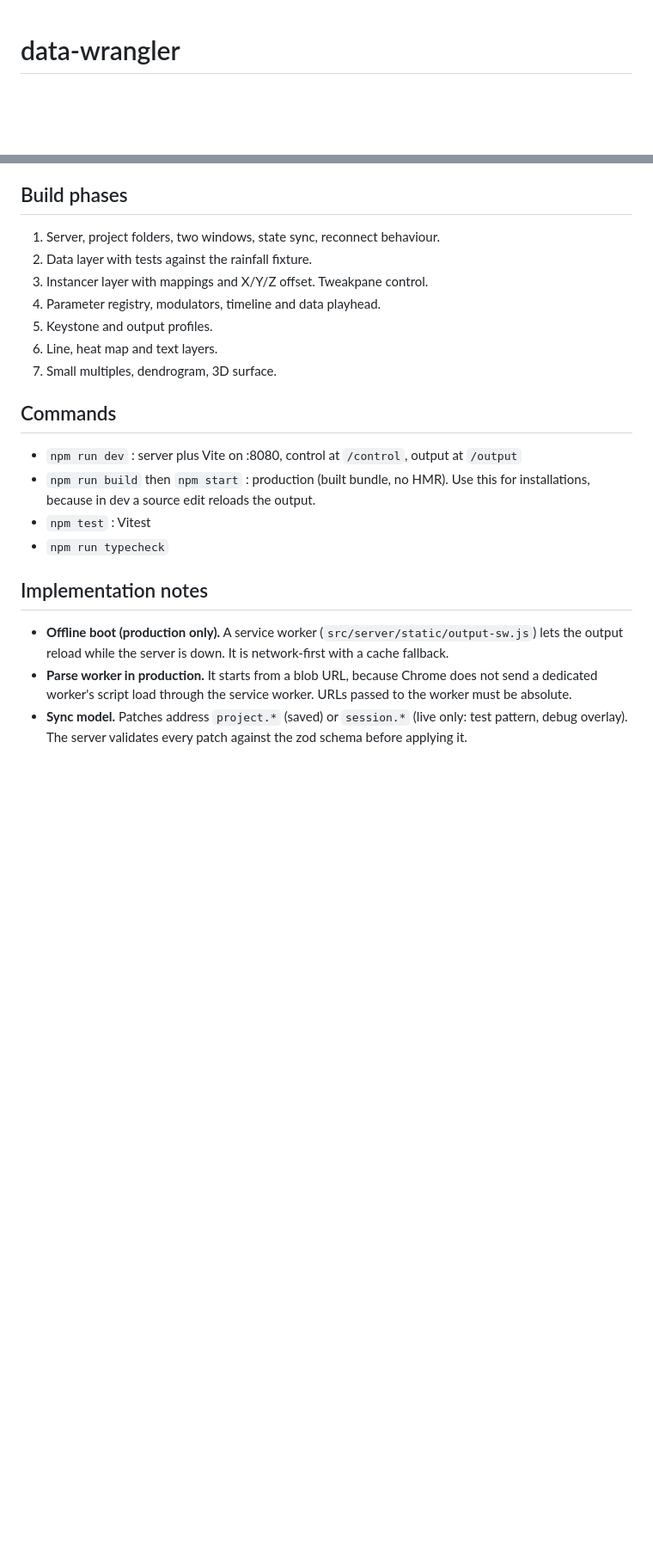
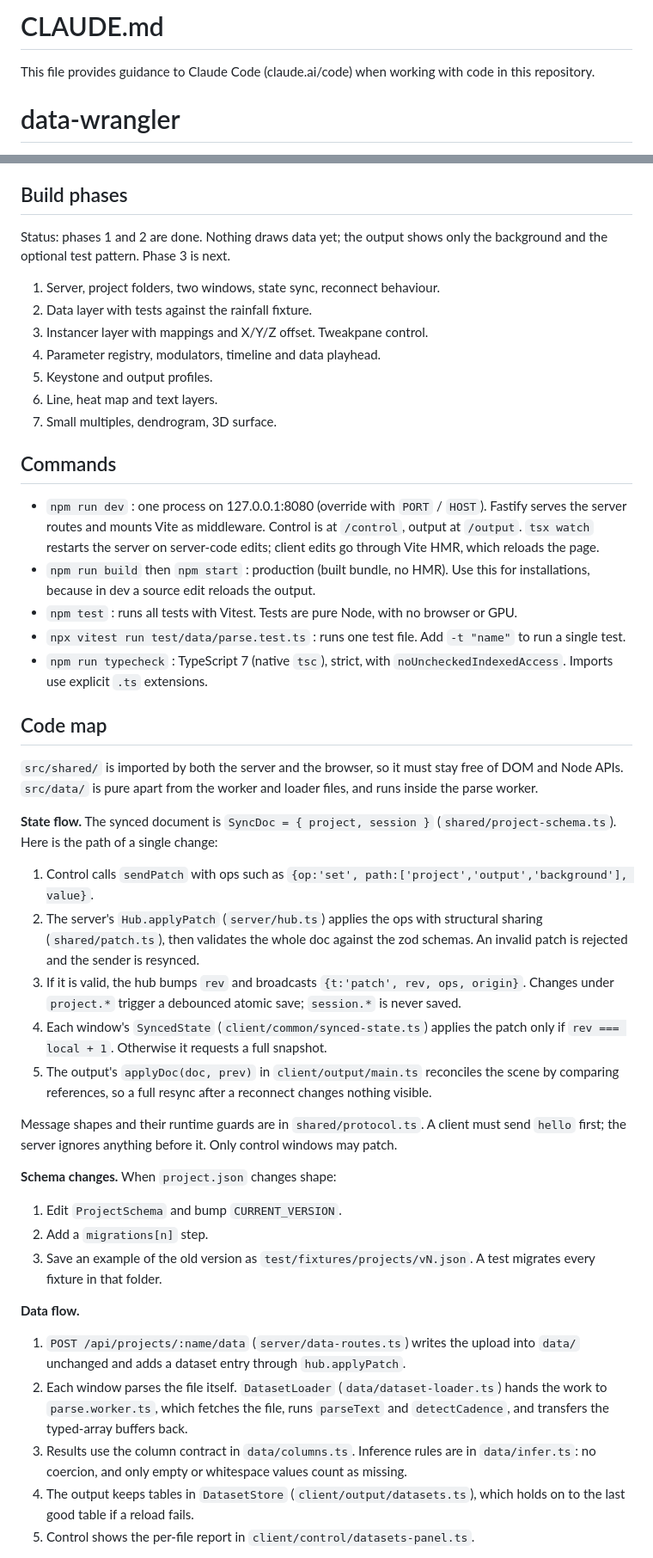
Before and after one commit to edmonkey-nz/chromagraph, a Markdown page: CLAUDE.md, 2 parts joined by grey strips. Shown at 86% size. GitHub-like rendering; blank space fills up the shorter version.

Commit message:
CLAUDE.md: status, commands, code map
Co-Authored-By: Claude Opus 5.5 <noreply@anthropic.com>

```diff
--- a/CLAUDE.md
+++ b/CLAUDE.md
@@ -1,3 +1,7 @@
+# CLAUDE.md
+
+This file provides guidance to Claude Code (claude.ai/code) when working with code in this repository.
+
 # data-wrangler
 
 Realtime data visualisation instrument. Loads static CSV/JSON files, maps columns onto
@@ -153,6 +157,9 @@ mappable to MIDI/OSC.
 
 ## Build phases
 
+Status: phases 1 and 2 are done. Nothing draws data yet; the output shows only the
+background and the optional test pattern. Phase 3 is next.
+
 1. Server, project folders, two windows, state sync, reconnect behaviour.
 2. Data layer with tests against the rainfall fixture.
 3. Instancer layer with mappings and X/Y/Z offset. Tweakpane control.
@@ -163,18 +170,55 @@ mappable to MIDI/OSC.
 
 ## Commands
 
-- `npm run dev` : server plus Vite on :8080, control at `/control`, output at `/output`
+- `npm run dev` : one process on 127.0.0.1:8080 (override with `PORT` / `HOST`). Fastify
+  serves the server routes and mounts Vite as middleware. Control is at `/control`, output
+  at `/output`. `tsx watch` restarts the server on server-code edits; client edits go
+  through Vite HMR, which reloads the page.
 - `npm run build` then `npm start` : production (built bundle, no HMR). Use this for
   installations, because in dev a source edit reloads the output.
-- `npm test` : Vitest
-- `npm run typecheck`
+- `npm test` : runs all tests with Vitest. Tests are pure Node, with no browser or GPU.
+- `npx vitest run test/data/parse.test.ts` : runs one test file. Add `-t "name"` to run a
+  single test.
+- `npm run typecheck` : TypeScript 7 (native `tsc`), strict, with `noUncheckedIndexedAccess`.
+  Imports use explicit `.ts` extensions.
 
-## Implementation notes
+## Code map
 
-- **Offline boot (production only).** A service worker (`src/server/static/output-sw.js`)
-  lets the output reload while the server is down. It is network-first with a cache fallback.
-- **Parse worker in production.** It starts from a blob URL, because Chrome does not send a
-  dedicated worker's script load through the service worker. URLs passed to the worker must
-  be absolute.
-- **Sync model.** Patches address `project.*` (saved) or `session.*` (live only: test pattern,
-  debug overlay). The server validates every patch against the zod schema before applying it.
+`src/shared/` is imported by both the server and the browser, so it must stay free of DOM
+and Node APIs. `src/data/` is pure apart from the worker and loader files, and runs inside
+the parse worker.
+
+**State flow.** The synced document is `SyncDoc = { project, session }`
+(`shared/project-schema.ts`). Here is the path of a single change:
+1. Control calls `sendPatch` with ops such as `{op:'set', path:['project','output','background'], value}`.
+2. The server's `Hub.applyPatch` (`server/hub.ts`) applies the ops with structural sharing
+   (`shared/patch.ts`), then validates the whole doc against the zod schemas. An invalid
+   patch is rejected and the sender is resynced.
+3. If it is valid, the hub bumps `rev` and broadcasts `{t:'patch', rev, ops, origin}`.
+   Changes under `project.*` trigger a debounced atomic save; `session.*` is never saved.
+4. Each window's `SyncedState` (`client/common/synced-state.ts`) applies the patch only if
+   `rev === local + 1`. Otherwise it requests a full snapshot.
+5. The output's `applyDoc(doc, prev)` in `client/output/main.ts` reconciles the scene by
+   comparing references, so a full resync after a reconnect changes nothing visible.
+
+Message shapes and their runtime guards are in `shared/protocol.ts`. A client must send
+`hello` first; the server ignores anything before it. Only control windows may patch.
+
+**Schema changes.** When `project.json` changes shape:
+1. Edit `ProjectSchema` and bump `CURRENT_VERSION`.
+2. Add a `migrations[n]` step.
+3. Save an example of the old version as `test/fixtures/projects/vN.json`. A test migrates
+   every fixture in that folder.
+
+**Data flow.**
+1. `POST /api/projects/:name/data` (`server/data-routes.ts`) writes the upload into `data/`
+   unchanged and adds a dataset entry through `hub.applyPatch`.
+2. Each window parses the file itself. `DatasetLoader` (`data/dataset-loader.ts`) hands
+   the work to `parse.worker.ts`, which fetches the file, runs `parseText` and
+   `detectCadence`, and transfers the typed-array buffers back.
+3. Results use the column contract in `data/columns.ts`. Inference rules are in
+   `data/infer.ts`: no coercion, and only empty or whitespace values count as missing.
+4. The output keeps tables in `DatasetStore` (`client/output/datasets.ts`), which holds on
+   to the last good table if a reload fails.
+5. Control shows the per-file report in `client/control/datasets-panel.ts`.
+
```
Also changed, not shown: other parts of CLAUDE.md (+27 -0 lines).
